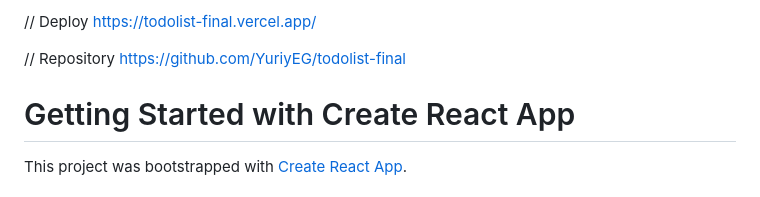
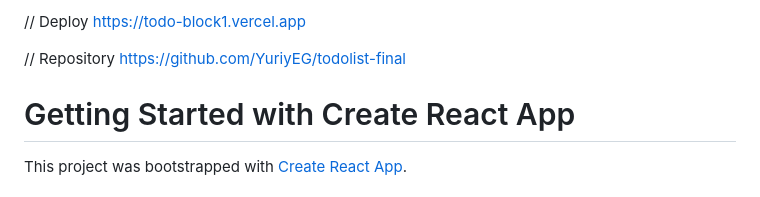
Before and after one commit to YuriyEG/todolist-final, a Markdown page: README.md, the part around the change. Rendered like a GitHub page.

Commit message:
after deploy

```diff
--- a/README.md
+++ b/README.md
@@ -1,4 +1,4 @@
-// Deploy https://todolist-final.vercel.app/
+//  Deploy https://todo-block1.vercel.app
 
 // Repository https://github.com/YuriyEG/todolist-final
 
```
